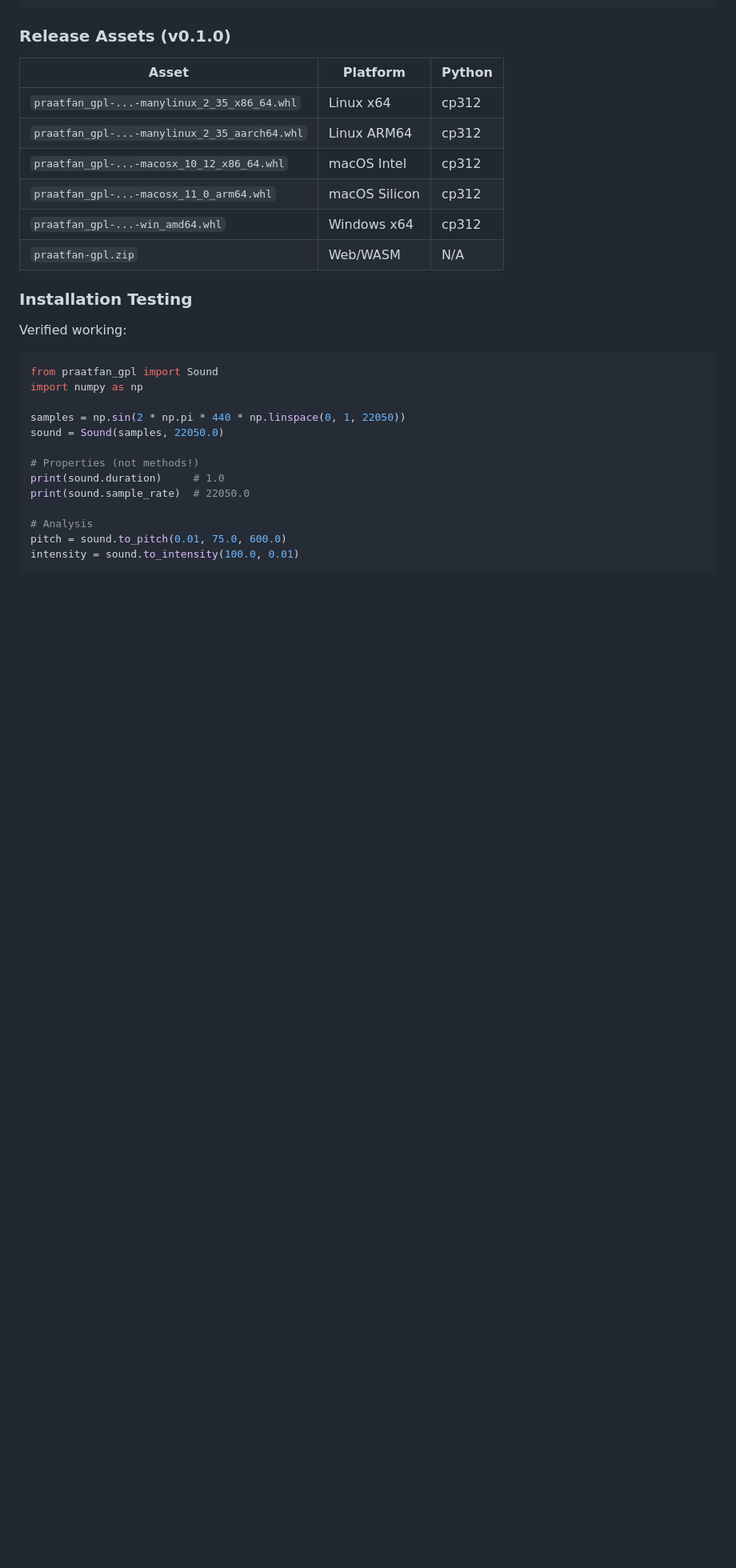
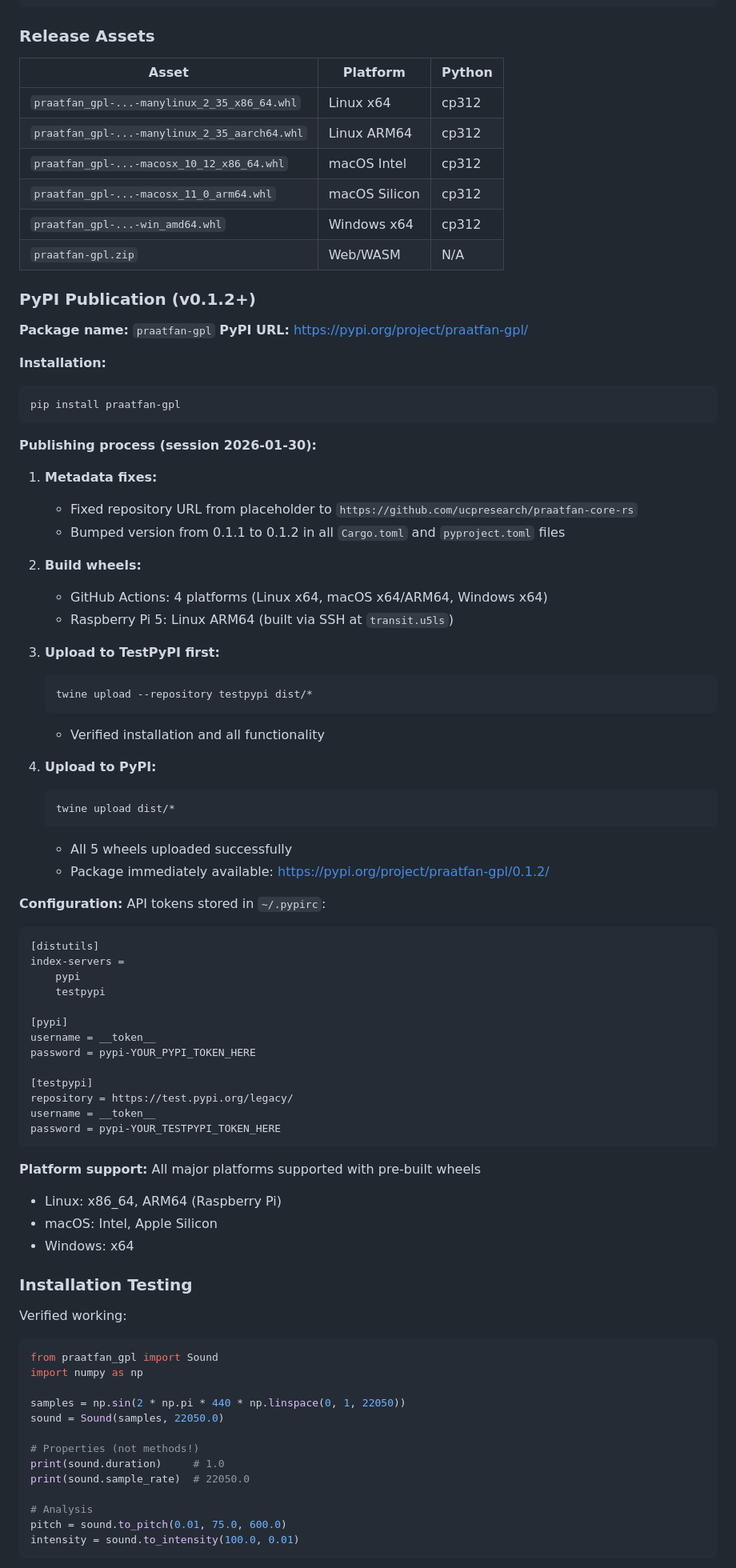
Before and after one commit to ucpresearch/praatfan-core-rs, a Markdown page: CLAUDE.md, the part around one of its changes. Shown at 80% size. GitHub-like rendering; blank space fills up the shorter version.

Commit message:
Document PyPI publication in README and CLAUDE.md
- Add PyPI publication details to CLAUDE.md M9 section
- Add quick start example to README.md
- Update project status to reflect PyPI availability
- Document full PyPI publishing workflow for future releases

Co-Authored-By: Claude Sonnet 4.5 <noreply@anthropic.com>

````diff
--- a/CLAUDE.md
+++ b/CLAUDE.md
@@ -458,7 +461,7 @@ cd python
 # Upload: gh release upload vX.Y.Z dist/*.whl
 ```
 
-### Release Assets (v0.1.0)
+### Release Assets
 
 | Asset | Platform | Python |
 |-------|----------|--------|
@@ -468,6 +471,61 @@ cd python
 | `praatfan_gpl-...-macosx_11_0_arm64.whl` | macOS Silicon | cp312 |
 | `praatfan_gpl-...-win_amd64.whl` | Windows x64 | cp312 |
 | `praatfan-gpl.zip` | Web/WASM | N/A |
+
+### PyPI Publication (v0.1.2+)
+
+**Package name:** `praatfan-gpl`
+**PyPI URL:** https://pypi.org/project/praatfan-gpl/
+
+**Installation:**
+```bash
+pip install praatfan-gpl
+```
+
+**Publishing process (session 2026-01-30):**
+
+1. **Metadata fixes:**
+   - Fixed repository URL from placeholder to `https://github.com/ucpresearch/praatfan-core-rs`
+   - Bumped version from 0.1.1 to 0.1.2 in all `Cargo.toml` and `pyproject.toml` files
+
+2. **Build wheels:**
+   - GitHub Actions: 4 platforms (Linux x64, macOS x64/ARM64, Windows x64)
+   - Raspberry Pi 5: Linux ARM64 (built via SSH at `transit.u5ls`)
+
+3. **Upload to TestPyPI first:**
+   ```bash
+   twine upload --repository testpypi dist/*
+   ```
+   - Verified installation and all functionality
+
+4. **Upload to PyPI:**
+   ```bash
+   twine upload dist/*
+   ```
+   - All 5 wheels uploaded successfully
+   - Package immediately available: https://pypi.org/project/praatfan-gpl/0.1.2/
+
+**Configuration:** API tokens stored in `~/.pypirc`:
+```ini
+[distutils]
+index-servers =
+    pypi
+    testpypi
+
+[pypi]
+username = __token__
+password = pypi-YOUR_PYPI_TOKEN_HERE
+
+[testpypi]
+repository = https://test.pypi.org/legacy/
+username = __token__
+password = pypi-YOUR_TESTPYPI_TOKEN_HERE
+```
+
+**Platform support:** All major platforms supported with pre-built wheels
+- Linux: x86_64, ARM64 (Raspberry Pi)
+- macOS: Intel, Apple Silicon
+- Windows: x64
 
 ### Installation Testing
 
````
Also changed, not shown: other parts of CLAUDE.md (+3 -0 lines), README.md (+26 -0 lines).
